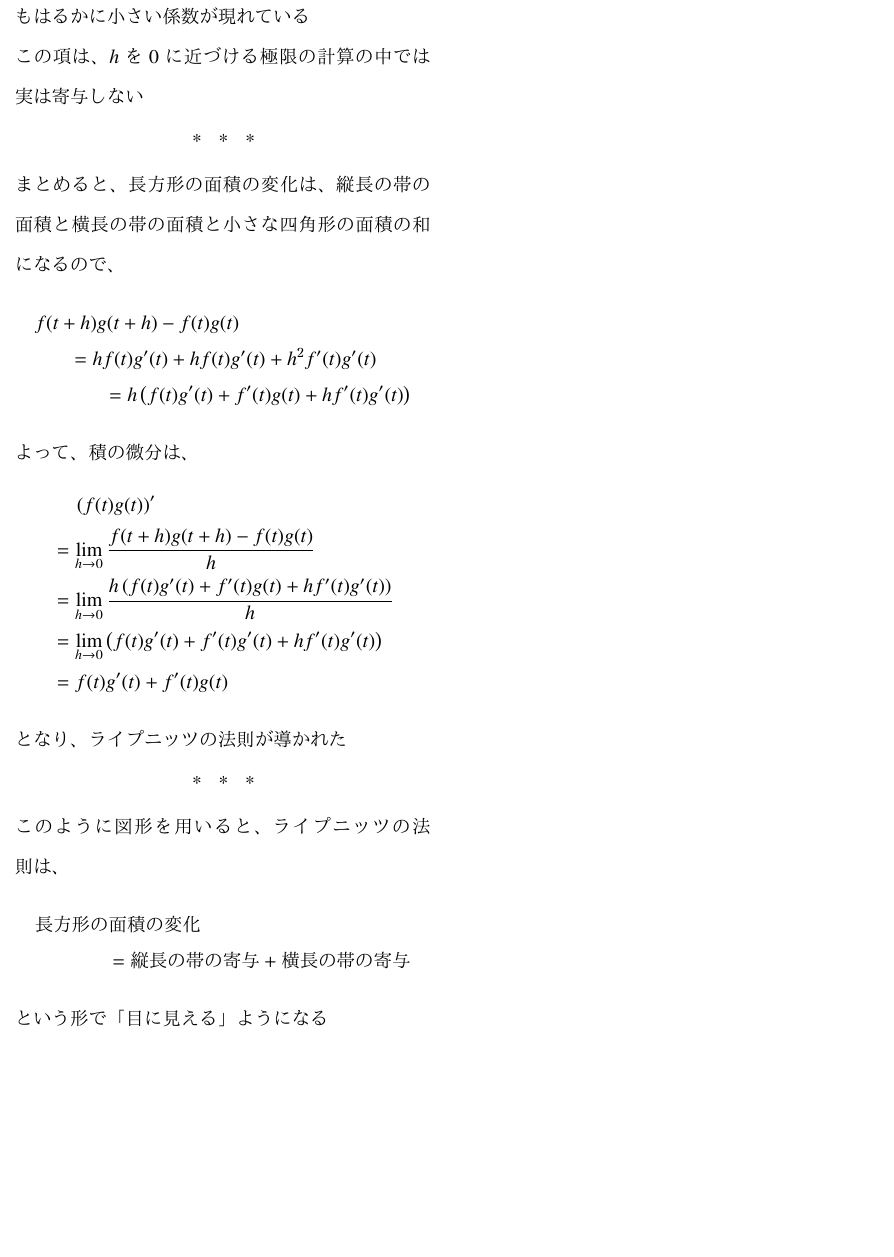
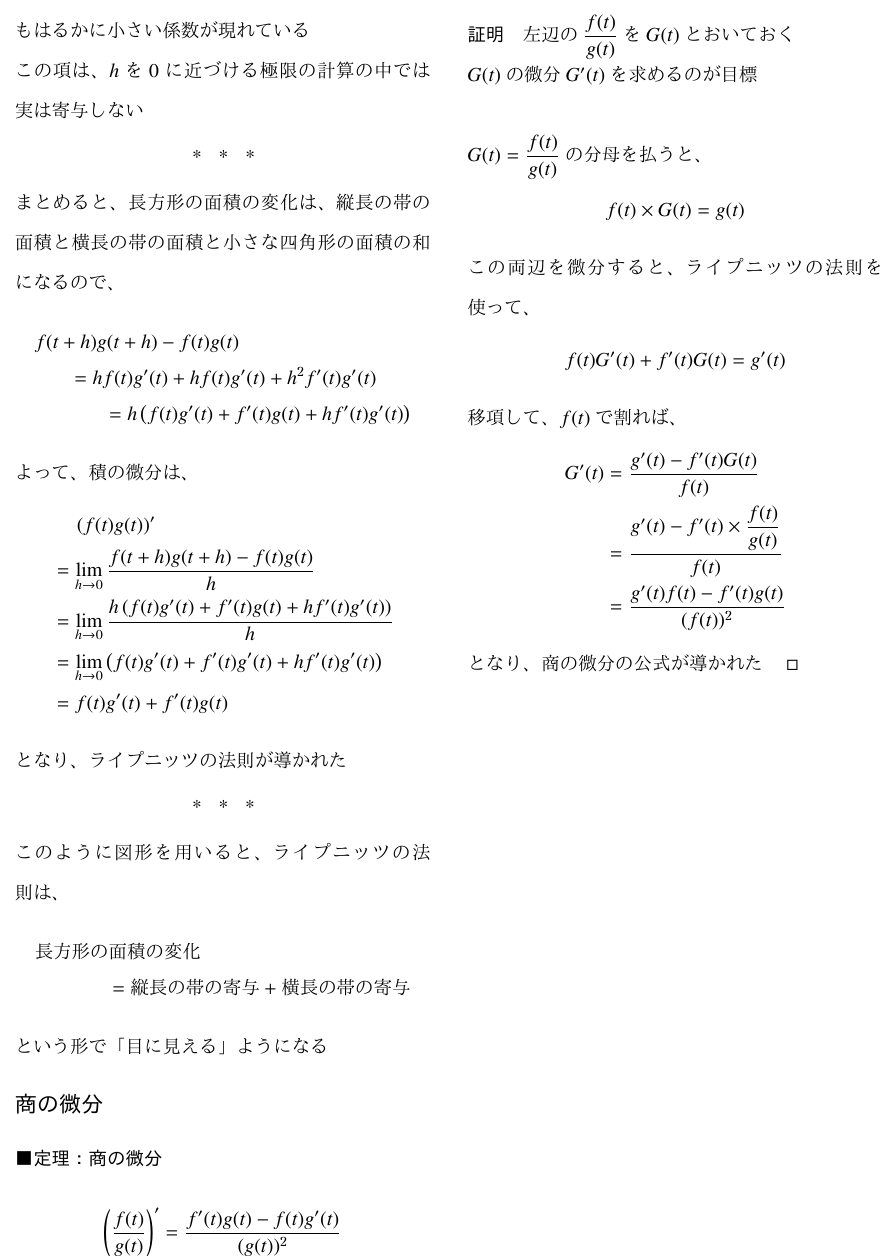
Before and after one commit to tetracalibers/latex-notes, a LaTeX document (book_jiriki_calc/section_4-4.tex): part of page 3 of 3, cut at the place of the change, the shorter picture padded with empty space. The pictures show the PDF file book_jiriki_calc/out/section_4-4.pdf that the author committed with the source.

Commit message:
add note 4.4.3

```diff
--- a/book_jiriki_calc/section_4-4.tex
+++ b/book_jiriki_calc/section_4-4.tex
@@ -196,4 +196,38 @@ $h$が小さいとき、縦長の帯と横長の帯は、縦か横のいずれ
 \end{multline}
 という形で「目に見える」ようになる
 
+\section*{商の微分}
+
+\paragraph{定理：商の微分}\quad
+
+\begin{equation}
+  \left( \frac{f(t)}{g(t)} \right)' = \frac{f'(t)g(t) - f(t)g'(t)}{(g(t))^2}
+\end{equation}
+
+\sectionline
+
+\subparagraph{証明}
+
+左辺の$\dfrac{f(t)}{g(t)}$を$G(t)$とおいておく
+
+$G(t)$の微分$G'(t)$を求めるのが目標
+
+\vskip\baselineskip
+
+$G(t)=\dfrac{f(t)}{g(t)}$の分母を払うと、
+\begin{equation}
+  f(t) \times G(t) = g(t)
+\end{equation}
+この両辺を微分すると、ライプニッツの法則を使って、
+\begin{equation}
+  f(t)G'(t) + f'(t)G(t) = g'(t)
+\end{equation}
+移項して、$f(t)$で割れば、
+\begin{align}
+  G'(t) & = \dfrac{g'(t) - f'(t)G(t)}{f(t)}                       \\
+        & = \dfrac{g'(t) - f'(t) \times \dfrac{f(t)}{g(t)}}{f(t)} \\
+        & = \dfrac{g'(t)f(t) - f'(t)g(t)}{(f(t))^2}
+\end{align}
+となり、商の微分の公式が導かれた$\qed$
+
 \end{document}
```
Also changed, not shown: book_jiriki_calc/out/section_4-4.pdf, out/book_jiriki_calc.pdf.
